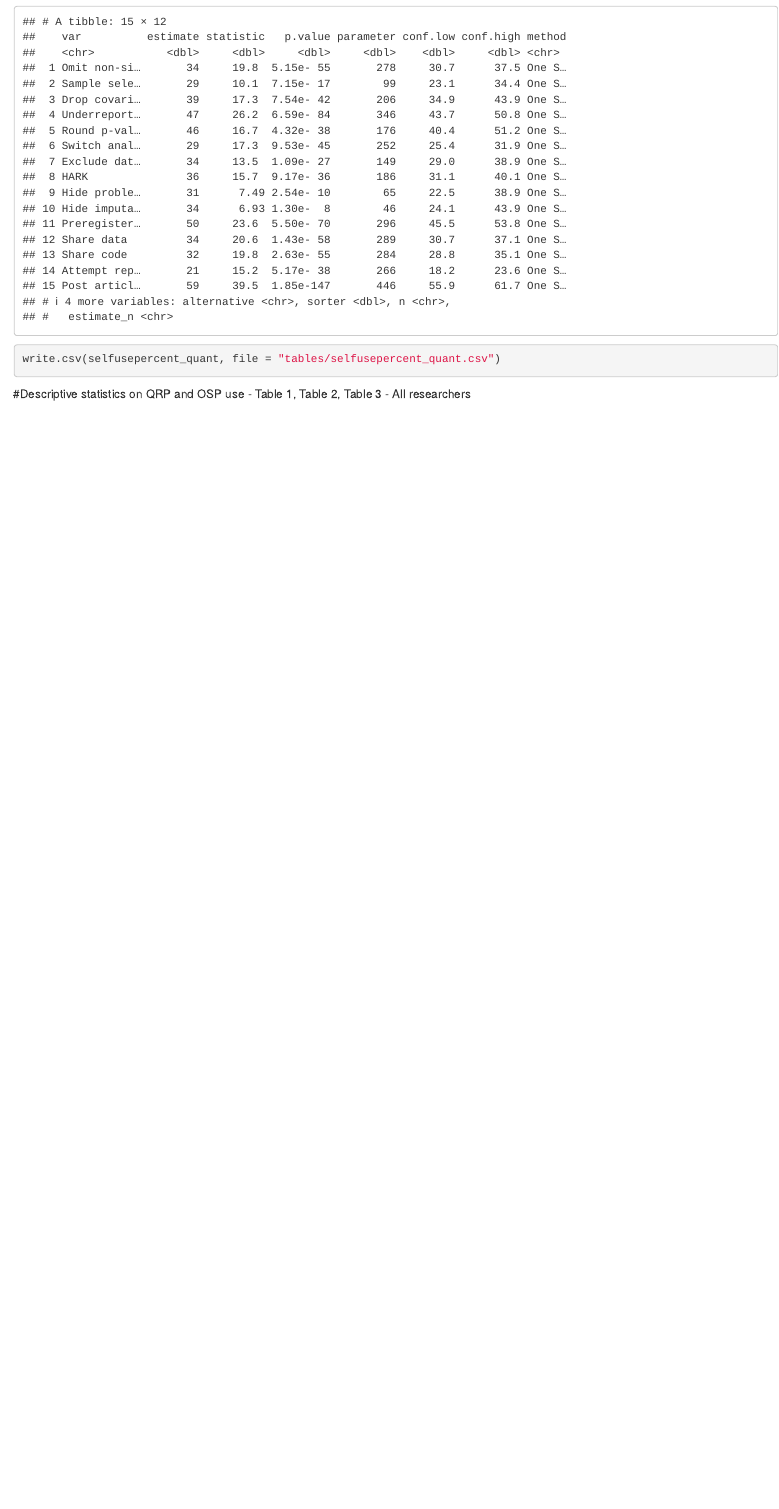
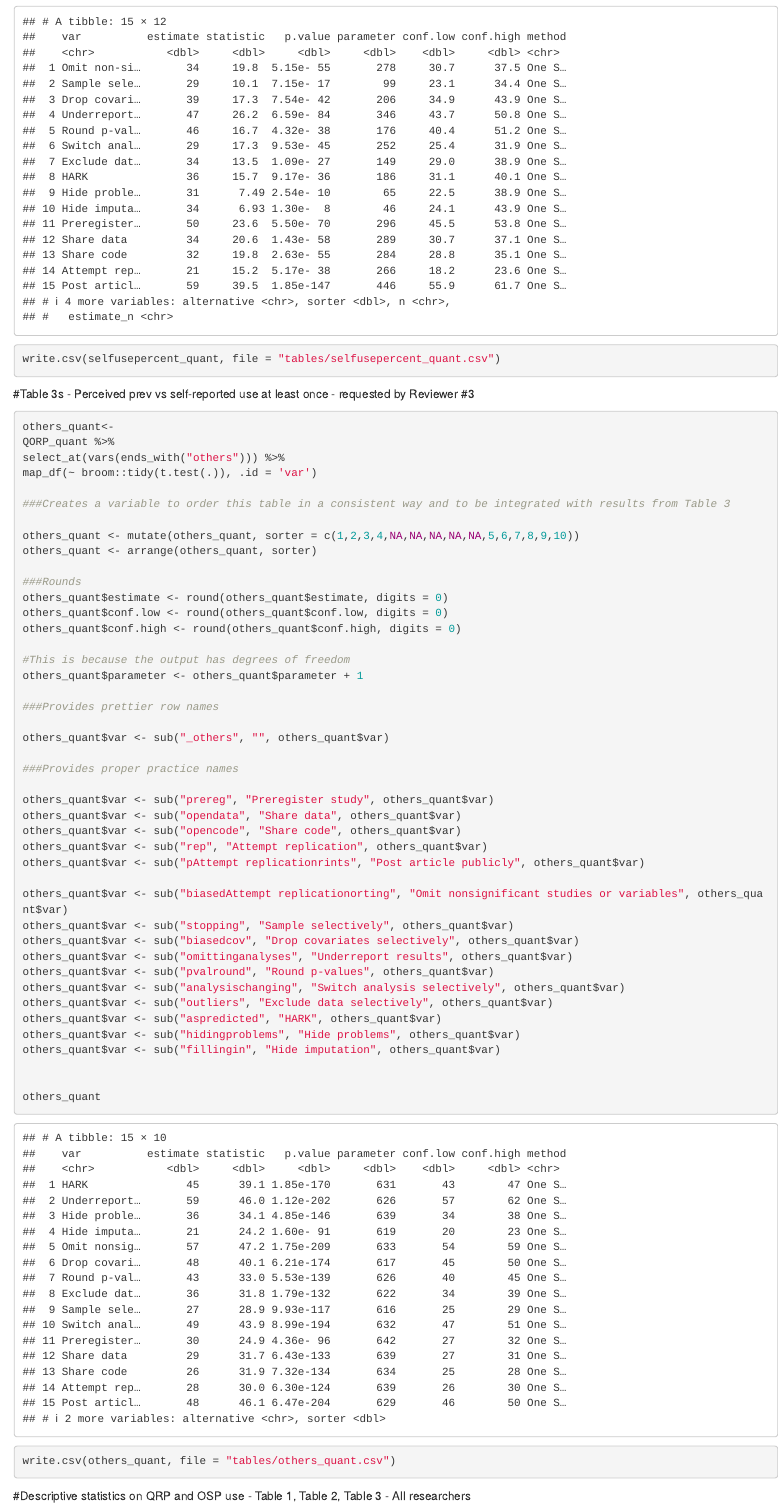
Before and after one commit to alexholcombe/ChinHolcombePickettVazireCrimSurvey, an R Markdown document (Questionable_and_Open_RP_Criminology_Analysis.Rmd): the page in a window 1100 px wide, from 11520 px down. Rendered offline with R 4.5, knitr and Pandoc, with nearby package versions; some code elsewhere in the file could not run offline.

Commit message:
Update Questionable_and_Open_RP_Criminology_Analysis.Rmd
Updates for revise and resubmit

````diff
--- a/Questionable_and_Open_RP_Criminology_Analysis.Rmd
+++ b/Questionable_and_Open_RP_Criminology_Analysis.Rmd
@@ -475,6 +475,60 @@ selfusepercent_quant
 write.csv(selfusepercent_quant, file = "tables/selfusepercent_quant.csv")
 
 ```
+
+#Table 3s - Perceived prev vs self-reported use at least once - requested by Reviewer #3
+
+``` {r prev_selfuse}
+
+others_quant<-
+QORP_quant %>%
+select_at(vars(ends_with("others"))) %>%
+map_df(~ broom::tidy(t.test(.)), .id = 'var')
+
+###Creates a variable to order this table in a consistent way and to be integrated with results from Table 3
+
+others_quant <- mutate(others_quant, sorter = c(1,2,3,4,NA,NA,NA,NA,NA,5,6,7,8,9,10))
+others_quant <- arrange(others_quant, sorter)
+
+###Rounds
+others_quant$estimate <- round(others_quant$estimate, digits = 0)
+others_quant$conf.low <- round(others_quant$conf.low, digits = 0)
+others_quant$conf.high <- round(others_quant$conf.high, digits = 0)
+
+#This is because the output has degrees of freedom
+others_quant$parameter <- others_quant$parameter + 1
+
+###Provides prettier row names
+
+others_quant$var <- sub("_others", "", others_quant$var)
+
+###Provides proper practice names
+
+others_quant$var <- sub("prereg", "Preregister study", others_quant$var)
+others_quant$var <- sub("opendata", "Share data", others_quant$var)
+others_quant$var <- sub("opencode", "Share code", others_quant$var)
+others_quant$var <- sub("rep", "Attempt replication", others_quant$var)
+others_quant$var <- sub("pAttempt replicationrints", "Post article publicly", others_quant$var)
+
+others_quant$var <- sub("biasedAttempt replicationorting", "Omit nonsignificant studies or variables", others_quant$var)
+others_quant$var <- sub("stopping", "Sample selectively", others_quant$var)
+others_quant$var <- sub("biasedcov", "Drop covariates selectively", others_quant$var)
+others_quant$var <- sub("omittinganalyses", "Underreport results", others_quant$var)
+others_quant$var <- sub("pvalround", "Round p-values", others_quant$var)
+others_quant$var <- sub("analysischanging", "Switch analysis selectively", others_quant$var)
+others_quant$var <- sub("outliers", "Exclude data selectively", others_quant$var)
+others_quant$var <- sub("aspredicted", "HARK", others_quant$var)
+others_quant$var <- sub("hidingproblems", "Hide problems", others_quant$var)
+others_quant$var <- sub("fillingin", "Hide imputation", others_quant$var)
+
+
+others_quant
+
+write.csv(others_quant, file = "tables/others_quant.csv")
+
+```
+
+
 
 
 #Descriptive statistics on QRP and OSP use - Table 1, Table 2, Table 3 - All researchers
````
